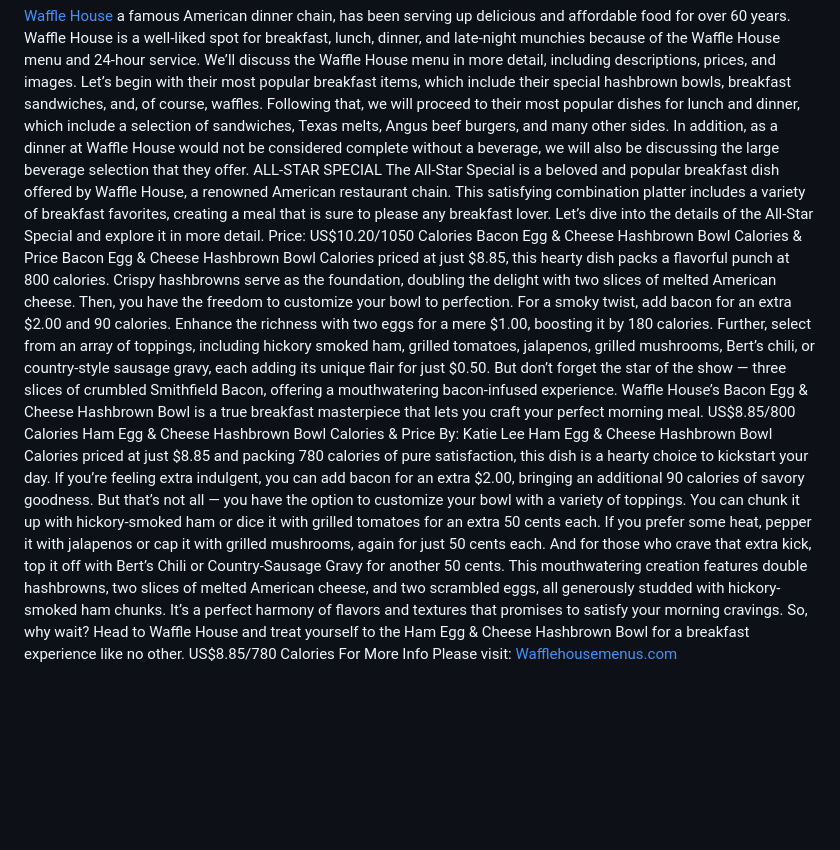
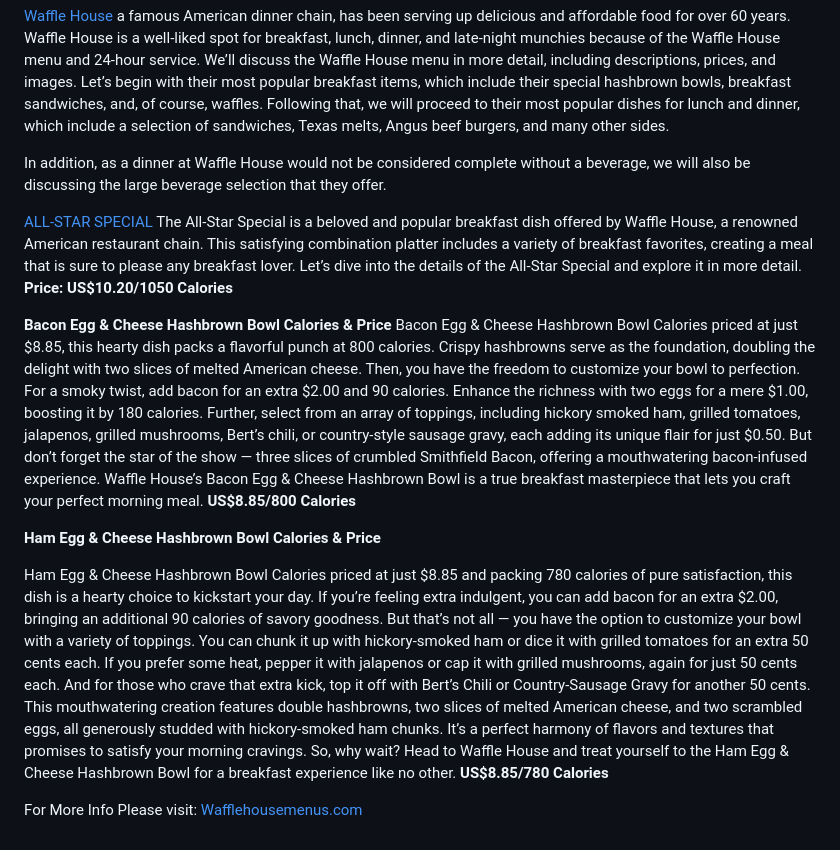
Before and after one commit to wordpressgeekx/Patrol-designs, a Markdown page: README.md, the part around the change. Rendered like a GitHub page; blank space fills up the shorter version.

```diff
--- a/README.md
+++ b/README.md
@@ -1,19 +1,25 @@
 [Waffle House](https://docs.google.com/spreadsheets/d/e/2PACX-1vTp8VrAeW6LBIhLoMaxHsVHBFFcfoAr5UTn7d5oAZ21EtgCQnS32FzUeJiDlkc8GWNMbVVGHYzAgejI/pubhtml) a famous American dinner chain, has been serving up delicious and affordable food for over 60 years. Waffle House is a well-liked spot for breakfast, lunch, dinner, and late-night munchies because of the Waffle House menu and 24-hour service.
 We’ll discuss the Waffle House menu in more detail, including descriptions, prices, and images. Let’s begin with their most popular breakfast items, which include their special hashbrown bowls, breakfast sandwiches, and, of course, waffles.
 Following that, we will proceed to their most popular dishes for lunch and dinner, which include a selection of sandwiches, Texas melts, Angus beef burgers, and many other sides.
+
 In addition, as a dinner at Waffle House would not be considered complete without a beverage, we will also be discussing the large beverage selection that they offer.
-ALL-STAR SPECIAL
+
+[ALL-STAR SPECIAL](https://wafflehousemenus.com/all-star-special/)
 The All-Star Special is a beloved and popular breakfast dish offered by Waffle House, a renowned American restaurant chain.
 This satisfying combination platter includes a variety of breakfast favorites, creating a meal that is sure to please any breakfast lover.
 Let’s dive into the details of the All-Star Special and explore it in more detail.
-Price: US$10.20/1050 Calories
-Bacon Egg & Cheese Hashbrown Bowl Calories & Price
+**Price: US$10.20/1050 Calories**
+
+**Bacon Egg & Cheese Hashbrown Bowl Calories & Price**
 Bacon Egg & Cheese Hashbrown Bowl Calories priced at just $8.85, this hearty dish packs a flavorful punch at 800 calories. Crispy hashbrowns serve as the foundation, doubling the delight with two slices of melted American cheese. Then, you have the freedom to customize your bowl to perfection. For a smoky twist, add bacon for an extra $2.00 and 90 calories. Enhance the richness with two eggs for a mere $1.00, boosting it by 180 calories. Further, select from an array of toppings, including hickory smoked ham, grilled tomatoes, jalapenos, grilled mushrooms, Bert’s chili, or country-style sausage gravy, each adding its unique flair for just $0.50. But don’t forget the star of the show — three slices of crumbled Smithfield Bacon, offering a mouthwatering bacon-infused experience. Waffle House’s Bacon Egg & Cheese Hashbrown Bowl is a true breakfast masterpiece that lets you craft your perfect morning meal.
-US$8.85/800 Calories
-Ham Egg & Cheese Hashbrown Bowl Calories & Price
-By: Katie Lee
+**US$8.85/800 Calories**
+
+
+**Ham Egg & Cheese Hashbrown Bowl Calories & Price**
+
 Ham Egg & Cheese Hashbrown Bowl Calories priced at just $8.85 and packing 780 calories of pure satisfaction, this dish is a hearty choice to kickstart your day. If you’re feeling extra indulgent, you can add bacon for an extra $2.00, bringing an additional 90 calories of savory goodness.
 But that’s not all — you have the option to customize your bowl with a variety of toppings. You can chunk it up with hickory-smoked ham or dice it with grilled tomatoes for an extra 50 cents each. If you prefer some heat, pepper it with jalapenos or cap it with grilled mushrooms, again for just 50 cents each. And for those who crave that extra kick, top it off with Bert’s Chili or Country-Sausage Gravy for another 50 cents.
 This mouthwatering creation features double hashbrowns, two slices of melted American cheese, and two scrambled eggs, all generously studded with hickory-smoked ham chunks. It’s a perfect harmony of flavors and textures that promises to satisfy your morning cravings. So, why wait? Head to Waffle House and treat yourself to the Ham Egg & Cheese Hashbrown Bowl for a breakfast experience like no other.
-US$8.85/780 Calories
-For More Info Please visit: [Wafflehousemenus.com]((https://wafflehousemenus.com/)https://wafflehousemenus.com/)
+**US$8.85/780 Calories**
+
+For More Info Please visit: [Wafflehousemenus.com](https://wafflehousemenus.com/)
```
